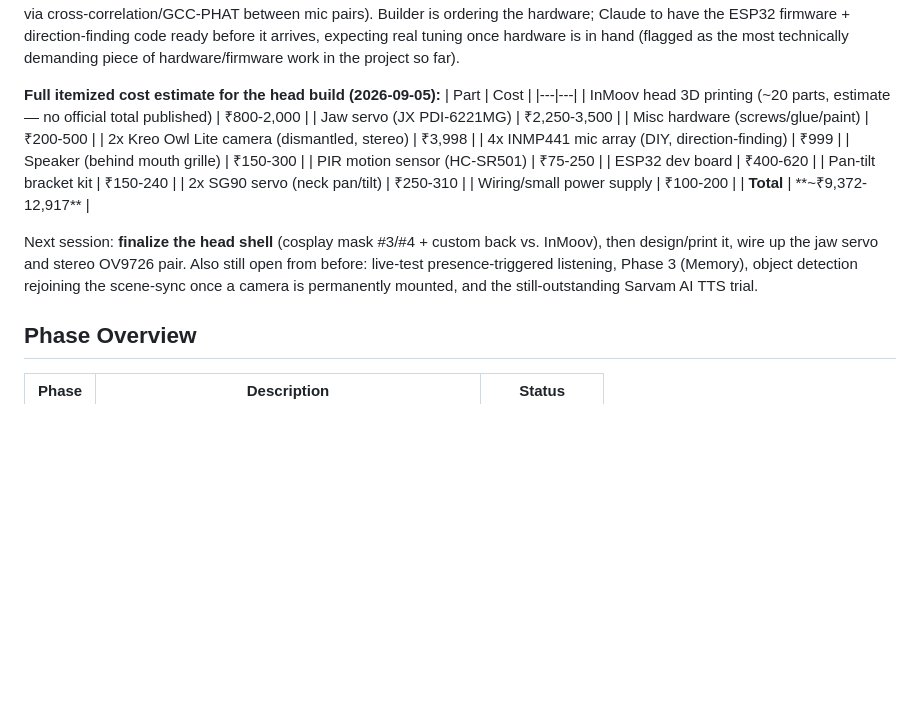
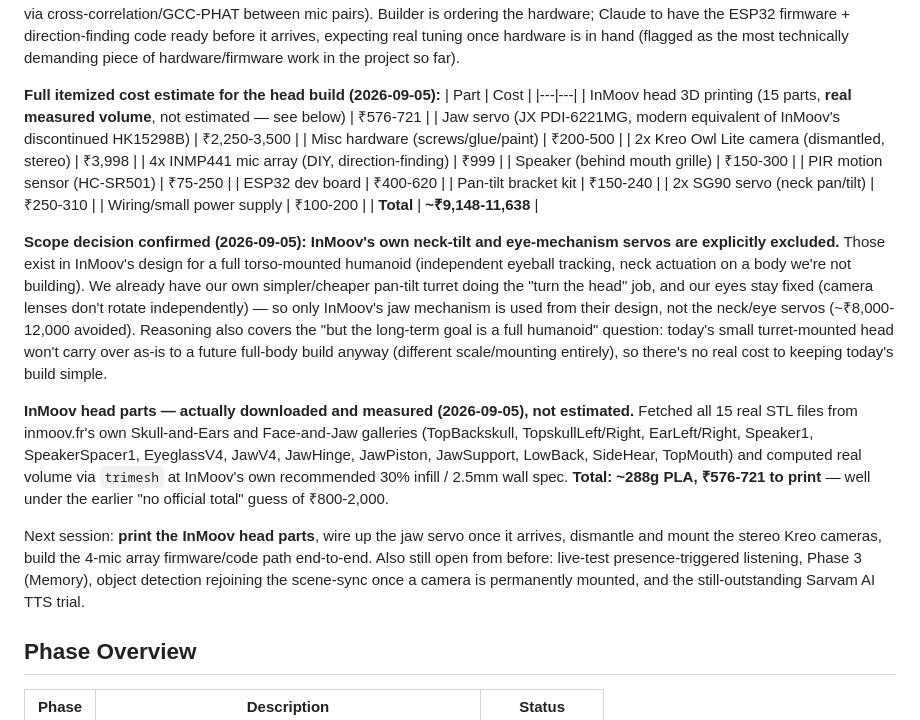
Before and after one commit to TuRaing/TURION_ROBO, a Markdown page: Doc/project_status.md, the part around one of its changes. Rendered like a GitHub page; blank space fills up the shorter version.

```diff
--- a/Doc/project_status.md
+++ b/Doc/project_status.md
@@ -62,8 +62,8 @@ Last updated: 2026-09-05, 14:30
 **Full itemized cost estimate for the head build (2026-09-05):**
 | Part | Cost |
 |---|---|
-| InMoov head 3D printing (~20 parts, estimate — no official total published) | ₹800-2,000 |
-| Jaw servo (JX PDI-6221MG) | ₹2,250-3,500 |
+| InMoov head 3D printing (15 parts, **real measured volume**, not estimated — see below) | ₹576-721 |
+| Jaw servo (JX PDI-6221MG, modern equivalent of InMoov's discontinued HK15298B) | ₹2,250-3,500 |
 | Misc hardware (screws/glue/paint) | ₹200-500 |
 | 2x Kreo Owl Lite camera (dismantled, stereo) | ₹3,998 |
 | 4x INMP441 mic array (DIY, direction-finding) | ₹999 |
@@ -73,9 +73,13 @@ Last updated: 2026-09-05, 14:30
 | Pan-tilt bracket kit | ₹150-240 |
 | 2x SG90 servo (neck pan/tilt) | ₹250-310 |
 | Wiring/small power supply | ₹100-200 |
-| **Total** | **~₹9,372-12,917** |
+| **Total** | **~₹9,148-11,638** |
 
-Next session: **finalize the head shell** (cosplay mask #3/#4 + custom back vs. InMoov), then design/print it, wire up the jaw servo and stereo OV9726 pair. Also still open from before: live-test presence-triggered listening, Phase 3 (Memory), object detection rejoining the scene-sync once a camera is permanently mounted, and the still-outstanding Sarvam AI TTS trial.
+**Scope decision confirmed (2026-09-05): InMoov's own neck-tilt and eye-mechanism servos are explicitly excluded.** Those exist in InMoov's design for a full torso-mounted humanoid (independent eyeball tracking, neck actuation on a body we're not building). We already have our own simpler/cheaper pan-tilt turret doing the "turn the head" job, and our eyes stay fixed (camera lenses don't rotate independently) — so only InMoov's jaw mechanism is used from their design, not the neck/eye servos (~₹8,000-12,000 avoided). Reasoning also covers the "but the long-term goal is a full humanoid" question: today's small turret-mounted head won't carry over as-is to a future full-body build anyway (different scale/mounting entirely), so there's no real cost to keeping today's build simple.
+
+**InMoov head parts — actually downloaded and measured (2026-09-05), not estimated.** Fetched all 15 real STL files from inmoov.fr's own Skull-and-Ears and Face-and-Jaw galleries (TopBackskull, TopskullLeft/Right, EarLeft/Right, Speaker1, SpeakerSpacer1, EyeglassV4, JawV4, JawHinge, JawPiston, JawSupport, LowBack, SideHear, TopMouth) and computed real volume via `trimesh` at InMoov's own recommended 30% infill / 2.5mm wall spec. **Total: ~288g PLA, ₹576-721 to print** — well under the earlier "no official total" guess of ₹800-2,000.
+
+Next session: **print the InMoov head parts**, wire up the jaw servo once it arrives, dismantle and mount the stereo Kreo cameras, build the 4-mic array firmware/code path end-to-end. Also still open from before: live-test presence-triggered listening, Phase 3 (Memory), object detection rejoining the scene-sync once a camera is permanently mounted, and the still-outstanding Sarvam AI TTS trial.
 
 ## Phase Overview
 
```
Also changed, not shown: other parts of Doc/project_status.md (+1 -1 lines), Doc/project_info.md (+5 -1 lines), Doc/session_log.md (+5 -1 lines).
